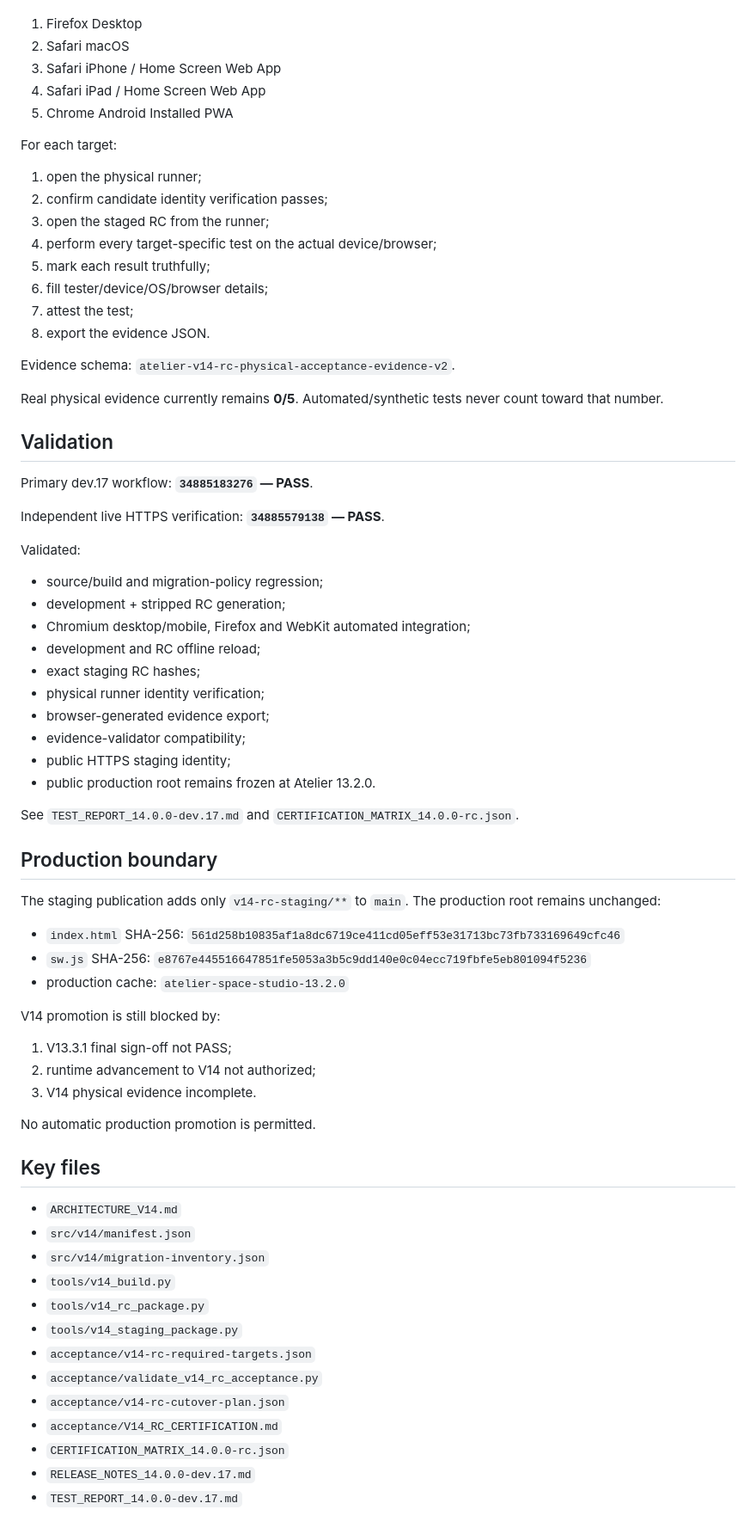
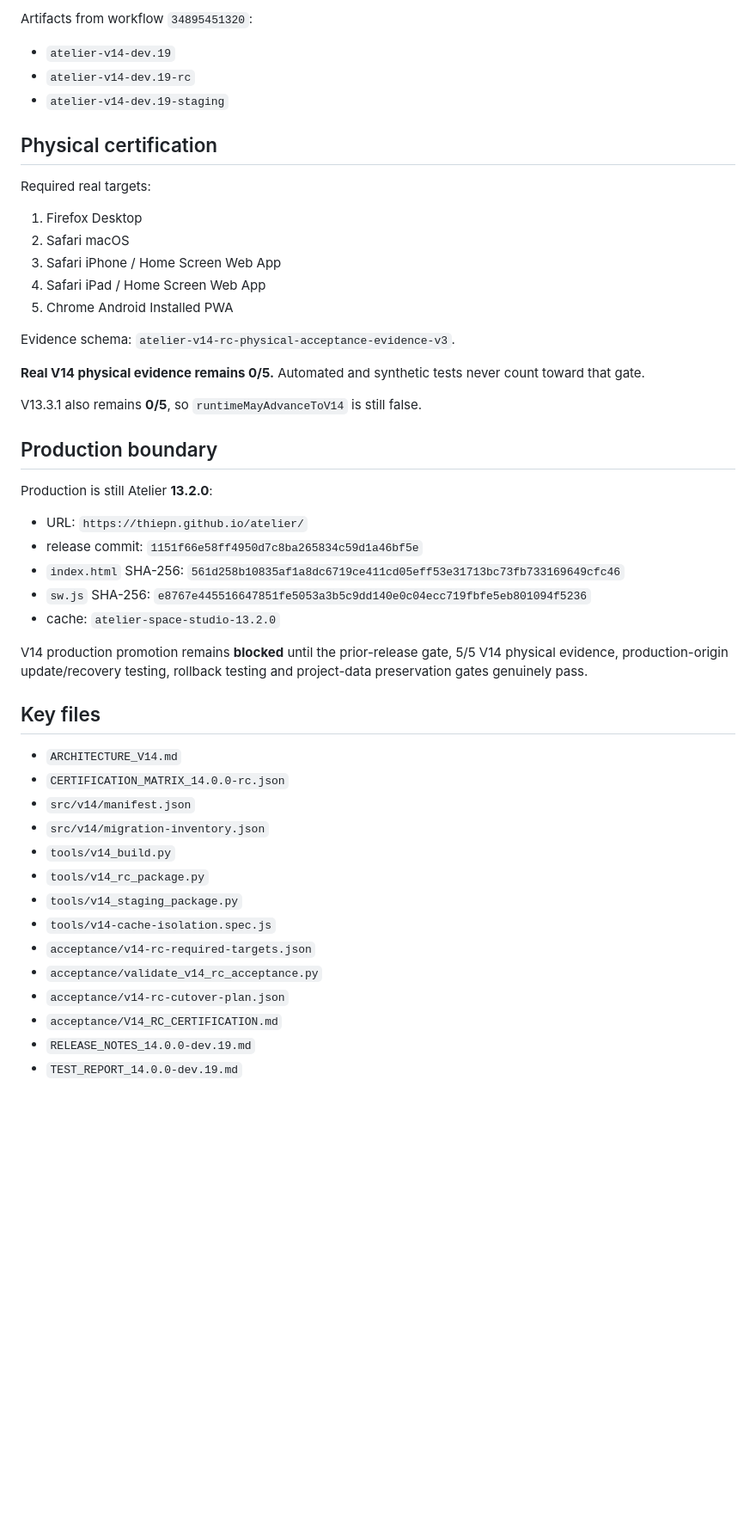
Before and after one commit to thiepn/atelier, a Markdown page: README.md, the part around one of its changes. Shown at 86% size. GitHub-like rendering; blank space fills up the shorter version.

```diff
--- a/README.md
+++ b/README.md
@@ -52,3 +65,12 @@ Use the live runner on each genuine target:
+Artifacts from workflow `34895451320`:
+
+- `atelier-v14-dev.19`
+- `atelier-v14-dev.19-rc`
+- `atelier-v14-dev.19-staging`
+
+## Physical certification
+
+Required real targets:
 
 1. Firefox Desktop
 2. Safari macOS
@@ -56,70 +78,37 @@ Use the live runner on each genuine target:
 4. Safari iPad / Home Screen Web App
 5. Chrome Android Installed PWA
 
-For each target:
+Evidence schema: `atelier-v14-rc-physical-acceptance-evidence-v3`.
 
-1. open the physical runner;
-2. confirm candidate identity verification passes;
-3. open the staged RC from the runner;
-4. perform every target-specific test on the actual device/browser;
-5. mark each result truthfully;
-6. fill tester/device/OS/browser details;
-7. attest the test;
-8. export the evidence JSON.
+**Real V14 physical evidence remains 0/5.** Automated and synthetic tests never count toward that gate.
 
-Evidence schema: `atelier-v14-rc-physical-acceptance-evidence-v2`.
-
-Real physical evidence currently remains **0/5**. Automated/synthetic tests never count toward that number.
-
-## Validation
-
-Primary dev.17 workflow: **`34885183276` — PASS**.
-
-Independent live HTTPS verification: **`34885579138` — PASS**.
-
-Validated:
-
-- source/build and migration-policy regression;
-- development + stripped RC generation;
-- Chromium desktop/mobile, Firefox and WebKit automated integration;
-- development and RC offline reload;
-- exact staging RC hashes;
-- physical runner identity verification;
-- browser-generated evidence export;
-- evidence-validator compatibility;
-- public HTTPS staging identity;
-- public production root remains frozen at Atelier 13.2.0.
-
-See `TEST_REPORT_14.0.0-dev.17.md` and `CERTIFICATION_MATRIX_14.0.0-rc.json`.
+V13.3.1 also remains **0/5**, so `runtimeMayAdvanceToV14` is still false.
 
 ## Production boundary
 
-The staging publication adds only `v14-rc-staging/**` to `main`. The production root remains unchanged:
+Production is still Atelier **13.2.0**:
 
+- URL: `https://thiepn.github.io/atelier/`
+- release commit: `1151f66e58ff4950d7c8ba265834c59d1a46bf5e`
 - `index.html` SHA-256: `561d258b10835af1a8dc6719ce411cd05eff53e31713bc73fb733169649cfc46`
 - `sw.js` SHA-256: `e8767e445516647851fe5053a3b5c9dd140e0c04ecc719fbfe5eb801094f5236`
-- production cache: `atelier-space-studio-13.2.0`
+- cache: `atelier-space-studio-13.2.0`
 
-V14 promotion is still blocked by:
-
-1. V13.3.1 final sign-off not PASS;
-2. runtime advancement to V14 not authorized;
-3. V14 physical evidence incomplete.
-
-No automatic production promotion is permitted.
+V14 production promotion remains **blocked** until the prior-release gate, 5/5 V14 physical evidence, production-origin update/recovery testing, rollback testing and project-data preservation gates genuinely pass.
 
 ## Key files
 
 - `ARCHITECTURE_V14.md`
+- `CERTIFICATION_MATRIX_14.0.0-rc.json`
 - `src/v14/manifest.json`
 - `src/v14/migration-inventory.json`
 - `tools/v14_build.py`
 - `tools/v14_rc_package.py`
 - `tools/v14_staging_package.py`
+- `tools/v14-cache-isolation.spec.js`
 - `acceptance/v14-rc-required-targets.json`
 - `acceptance/validate_v14_rc_acceptance.py`
 - `acceptance/v14-rc-cutover-plan.json`
 - `acceptance/V14_RC_CERTIFICATION.md`
-- `CERTIFICATION_MATRIX_14.0.0-rc.json`
-- `RELEASE_NOTES_14.0.0-dev.17.md`
-- `TEST_REPORT_14.0.0-dev.17.md`
+- `RELEASE_NOTES_14.0.0-dev.19.md`
+- `TEST_REPORT_14.0.0-dev.19.md`
```
Also changed, not shown: other parts of README.md (+48 -35 lines).
